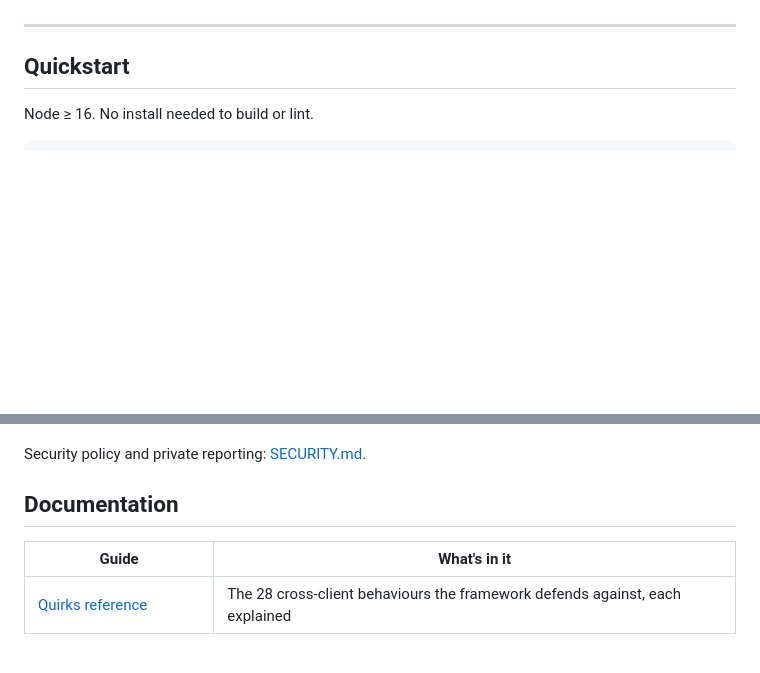
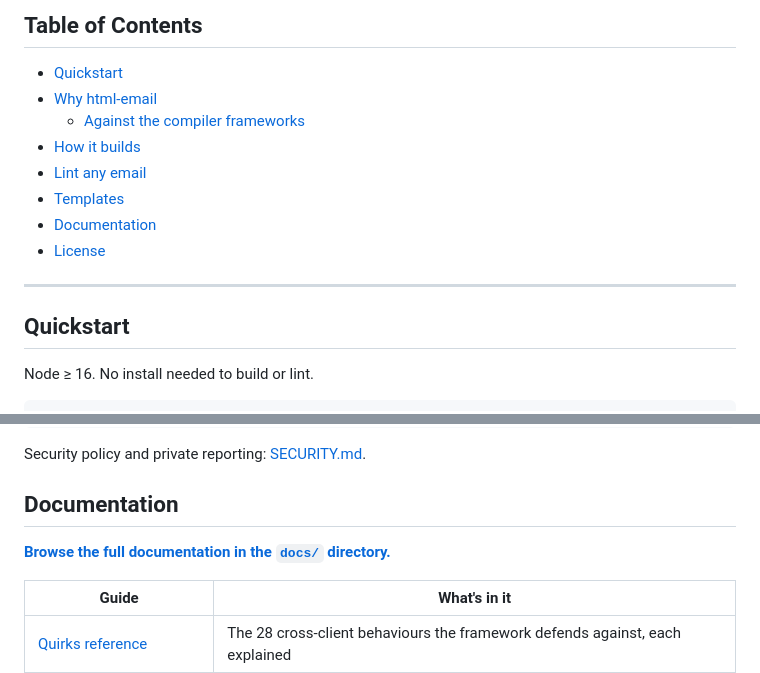
Before and after one commit to dcondrey/html-email, a Markdown page: README.md, 2 parts joined by grey strips. GitHub-like rendering; folded sections open; blank space fills up the shorter version.

Commit message:
docs: add docs directory index and README TOC

```diff
--- a/README.md
+++ b/README.md
@@ -34,4 +34,14 @@
 </p>
+
+## Table of Contents
+- [Quickstart](#quickstart)
+- [Why html-email](#why-html-email)
+  - [Against the compiler frameworks](#against-the-compiler-frameworks)
+- [How it builds](#how-it-builds)
+- [Lint any email](#lint-any-email)
+- [Templates](#templates)
+- [Documentation](#documentation)
+- [License](#license)
 
 ---
 
@@ -204,6 +214,8 @@ Security policy and private reporting: [SECURITY.md](./SECURITY.md).
 
 ## Documentation
 
+**[Browse the full documentation in the `docs/` directory.](docs/README.md)**
+
 | Guide | What's in it |
 | --- | --- |
 | [Quirks reference](./docs/quirks.md) | The 28 cross-client behaviours the framework defends against, each explained |
```
Also changed, not shown: other parts of README.md (+1 -1 lines), docs/README.md (added, +28 -0 lines).
